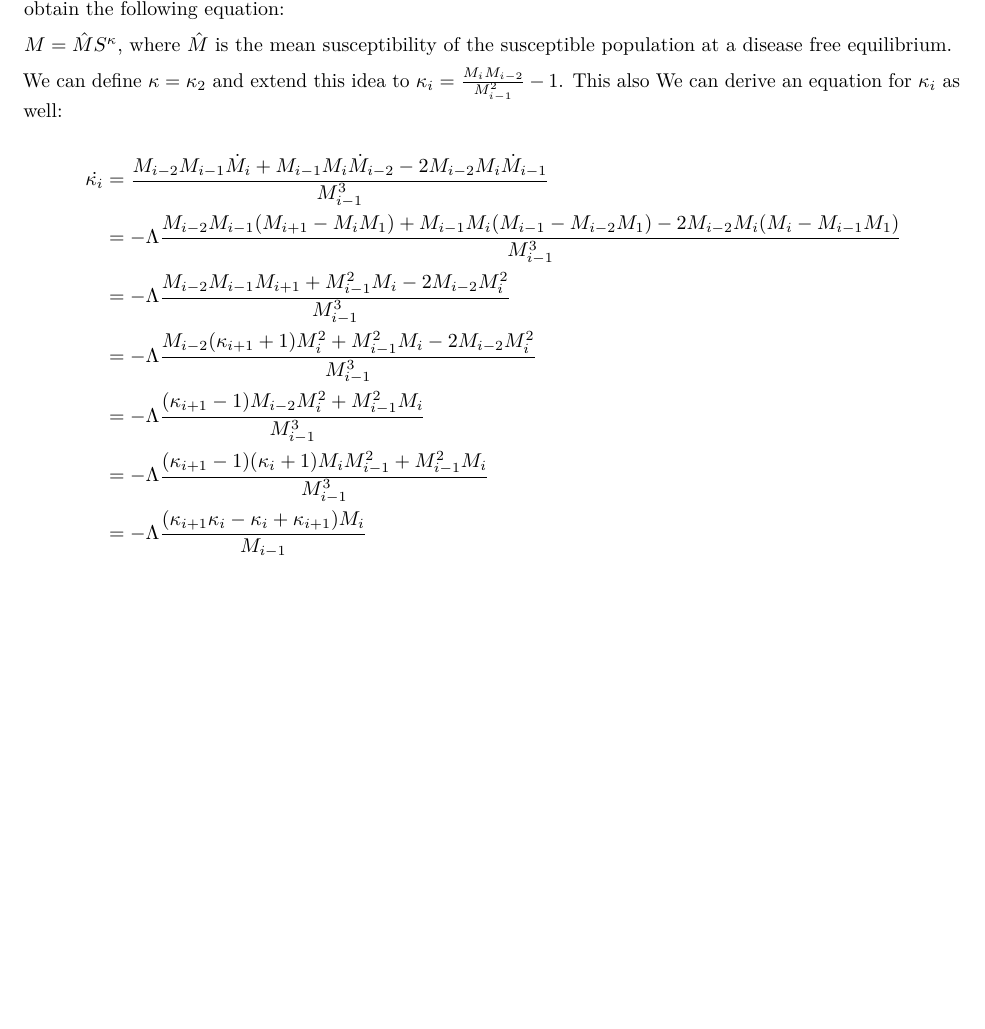
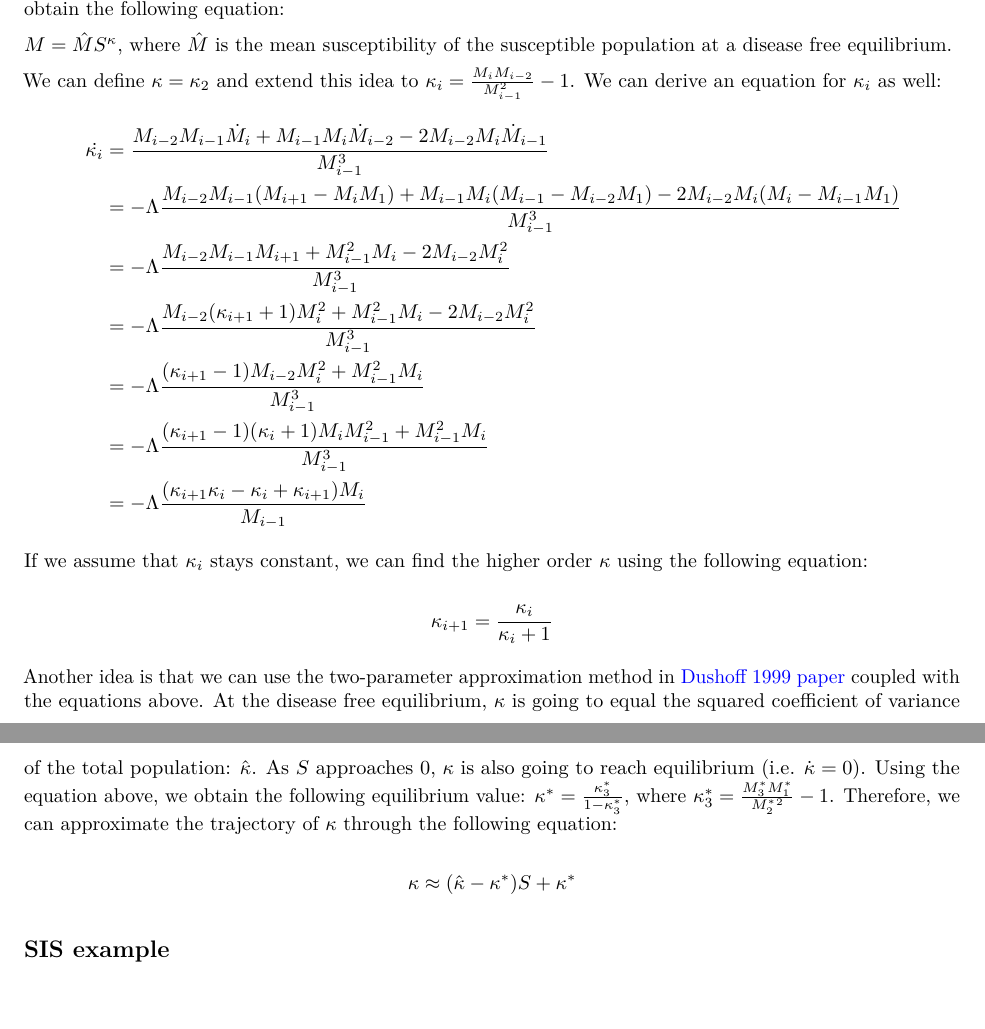
Before and after one commit to parksw3/momentFramework, an R Markdown document (notes.rmd): part of the page before the commit and two parts of pages 1 and 2 of 2 after it, the two joined at a grey line, cut so that both start at the same text, the shorter picture padded with empty space. The pictures show the output file notes.pdf that the author committed with the source.

Commit message:
bit more work

```diff
--- a/notes.rmd
+++ b/notes.rmd
@@ -25,7 +25,7 @@ Given that $M_2 = (1 + \kappa) M^2$ and assuming that $\kappa$ stays constant, w
 
 $M = \hat{M}S^\kappa$, where $\hat{M}$ is the mean susceptibility of the susceptible population at a disease free equilibrium.
 
-We can define $\kappa = \kappa_2$ and extend this idea to $\kappa_i = \frac{M_iM_{i-2}}{M_{i-1}^2}-1$. This also We can derive an equation for $\kappa_i$ as well:
+We can define $\kappa = \kappa_2$ and extend this idea to $\kappa_i = \frac{M_iM_{i-2}}{M_{i-1}^2}-1$. We can derive an equation for $\kappa_i$ as well:
 
 $$
 \begin{aligned}
@@ -38,3 +38,17 @@ $$
 &=-\Lambda \frac{(\kappa_{i+1}\kappa_i - \kappa_i + \kappa_{i+1})M_i}{M_{i-1}}\\
 \end{aligned}
 $$
+
+If we assume that $\kappa_i$ stays constant, we can find the higher order $\kappa$ using the following equation:
+
+$$
+\kappa_{i+1} = \frac{\kappa_i}{\kappa_i + 1}
+$$
+
+Another idea is that we can use the two-parameter approximation method in [Dushoff 1999 paper](http://www.sciencedirect.com/science/article/pii/S0040580999914284) coupled with the equations above. At the disease free equilibrium, $\kappa$ is going to equal the squared coefficient of variance of the total population: $\hat{\kappa}$. As $S$ approaches 0, $\kappa$ is also going to reach equilibrium (i.e. $\dot{\kappa} = 0$). Using the equation above, we obtain the following equilibrium value: $\kappa^* = \frac{\kappa_3^*}{1 - \kappa_3^*}$, where $\kappa_3^* = \frac{M_3^* M_1^*}{{M_2^*}^2}-1$. Therefore, we can approximate the trajectory of $\kappa$ through the following equation:
+
+$$
+\kappa \approx (\hat{\kappa} - \kappa^*)S + \kappa^*
+$$
+
+## SIS example
```
Also changed, not shown: notes.pdf, notes.rmd (2 more changed lines).
